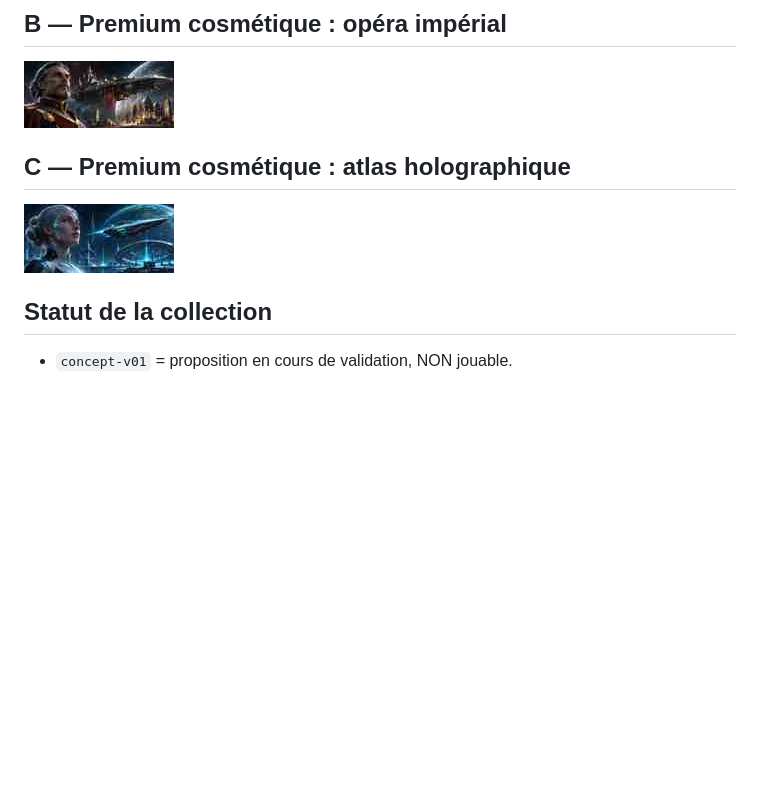
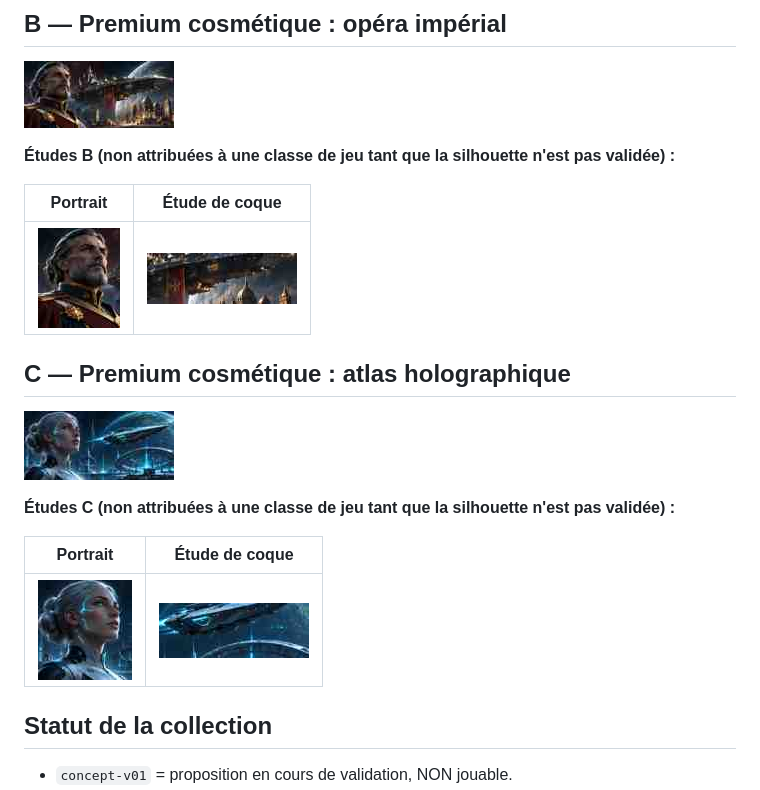
Before and after one commit to ThomasPerez91/Echosphere, a Markdown page: assets/GALERIE.md, the part around the change. Rendered like a GitHub page; pictures changed too: assets/aristo/commandants/commander__portrait__concept-v01.jpg (added), assets/aristo/vaisseaux/ship__style-study__concept-v01.jpg (added), assets/cyber/commandants/commander__portrait__concept-v01.jpg (added); blank space fills up the shorter version.

Commit message:
art: add imperial and synthetic commander and ship style studies

```diff
--- a/assets/GALERIE.md
+++ b/assets/GALERIE.md
@@ -18,8 +18,20 @@ Ces JPG sont des **miniatures de validation artistique à faible résolution** e
 ## B — Premium cosmétique : opéra impérial
 ![Ambiance aristocratique](aristo/fonds/imperial__moodboard__concept-v01.jpg)
 
+**Études B (non attribuées à une classe de jeu tant que la silhouette n'est pas validée) :**
+
+| Portrait | Étude de coque |
+|---|---|
+| ![Commandant impérial](aristo/commandants/commander__portrait__concept-v01.jpg) | ![Coque impériale, étude libre](aristo/vaisseaux/ship__style-study__concept-v01.jpg) |
+
 ## C — Premium cosmétique : atlas holographique
 ![Ambiance cyber](cyber/fonds/holographic__moodboard__concept-v01.jpg)
+
+**Études C (non attribuées à une classe de jeu tant que la silhouette n'est pas validée) :**
+
+| Portrait | Étude de coque |
+|---|---|
+| ![Commandant synthétique](cyber/commandants/commander__portrait__concept-v01.jpg) | ![Coque cyber, étude libre](cyber/vaisseaux/ship__style-study__concept-v01.jpg) |
 
 ## Statut de la collection
 - `concept-v01` = proposition en cours de validation, NON jouable.
```
